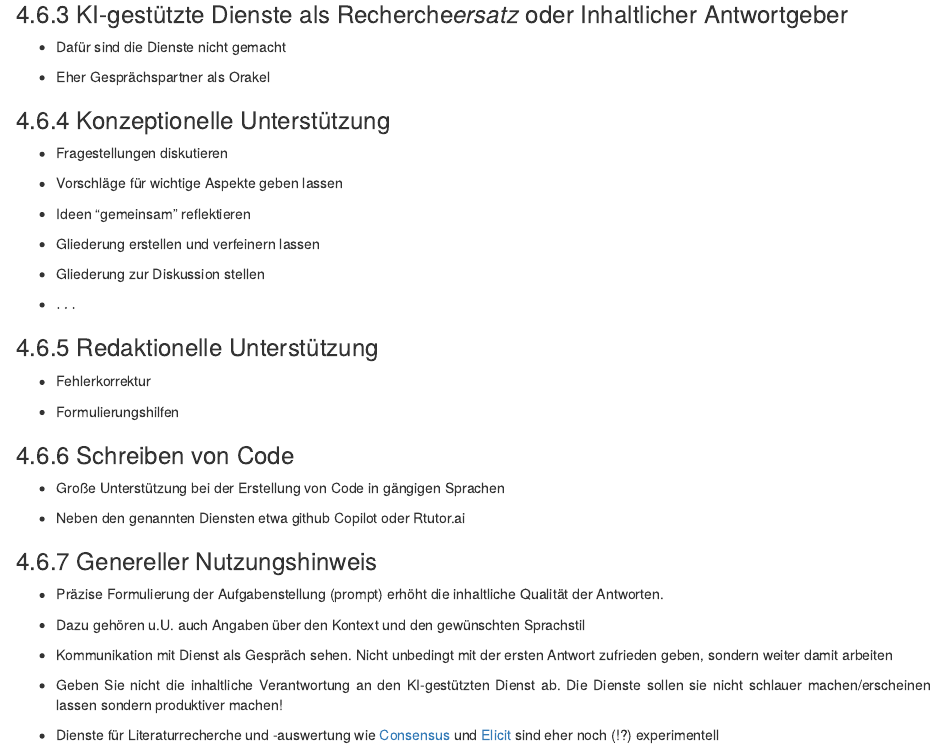
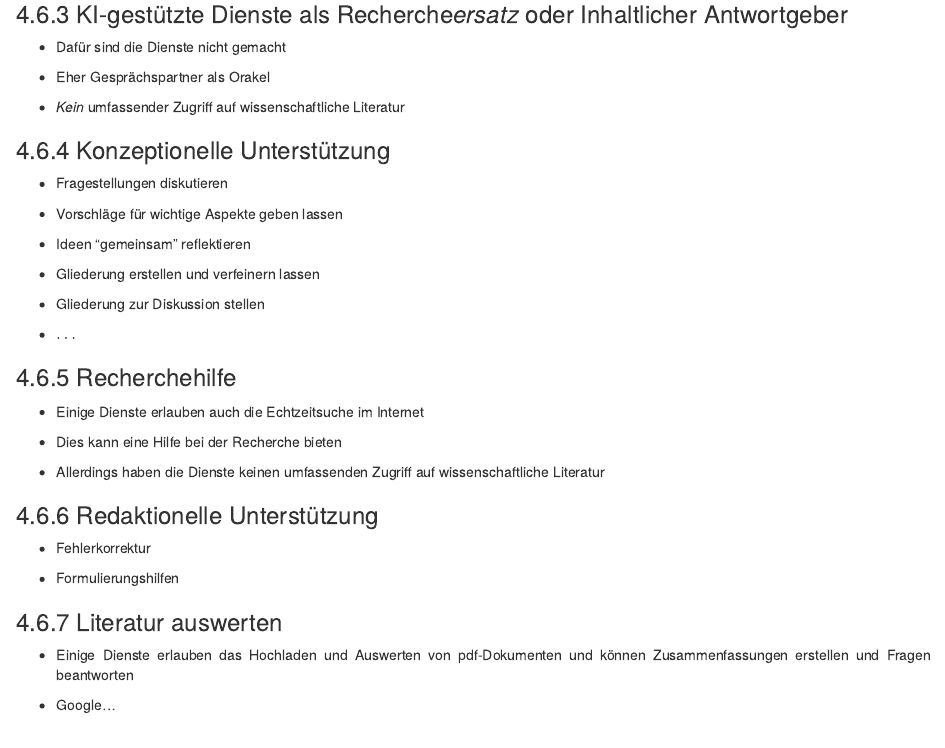
Before and after one commit to janvoss/Science_Lab, an R Markdown document (Science-Lab.Rmd): the page in a window 1100 px wide, from 3600 px down. Rendered offline with R 4.5, knitr and Pandoc, with nearby package versions; drawn as R Markdown's standard HTML page in place of the format the file asks for; some code elsewhere in the file could not run offline.

Commit message:
Aktualisieren von Science-Lab.Rmd

```diff
--- a/Science-Lab.Rmd
+++ b/Science-Lab.Rmd
@@ -278,6 +278,8 @@ generative pre-trained transformers einer zunehmenden Beliebtheit.
 
 - Eher Gesprächspartner als Orakel
 
+- *Kein* umfassender Zugriff auf wissenschaftliche Literatur
+
 ### Konzeptionelle Unterstützung
 
 - Fragestellungen diskutieren
@@ -292,11 +294,26 @@ generative pre-trained transformers einer zunehmenden Beliebtheit.
 
 - $\dots$
 
+### Recherchehilfe
+
+- Einige Dienste erlauben auch die Echtzeitsuche im Internet
+
+- Dies kann eine Hilfe bei der Recherche bieten
+
+- Allerdings haben die Dienste keinen umfassenden Zugriff auf wissenschaftliche Literatur
+
 ### Redaktionelle Unterstützung
 
 - Fehlerkorrektur
 
 - Formulierungshilfen
+
+### Literatur auswerten
+
+- Einige Dienste erlauben das Hochladen und Auswerten von pdf-Dokumenten und können Zusammenfassungen erstellen und Fragen beantworten
+
+- Google...
+
 
 ### Schreiben von Code
 
```
